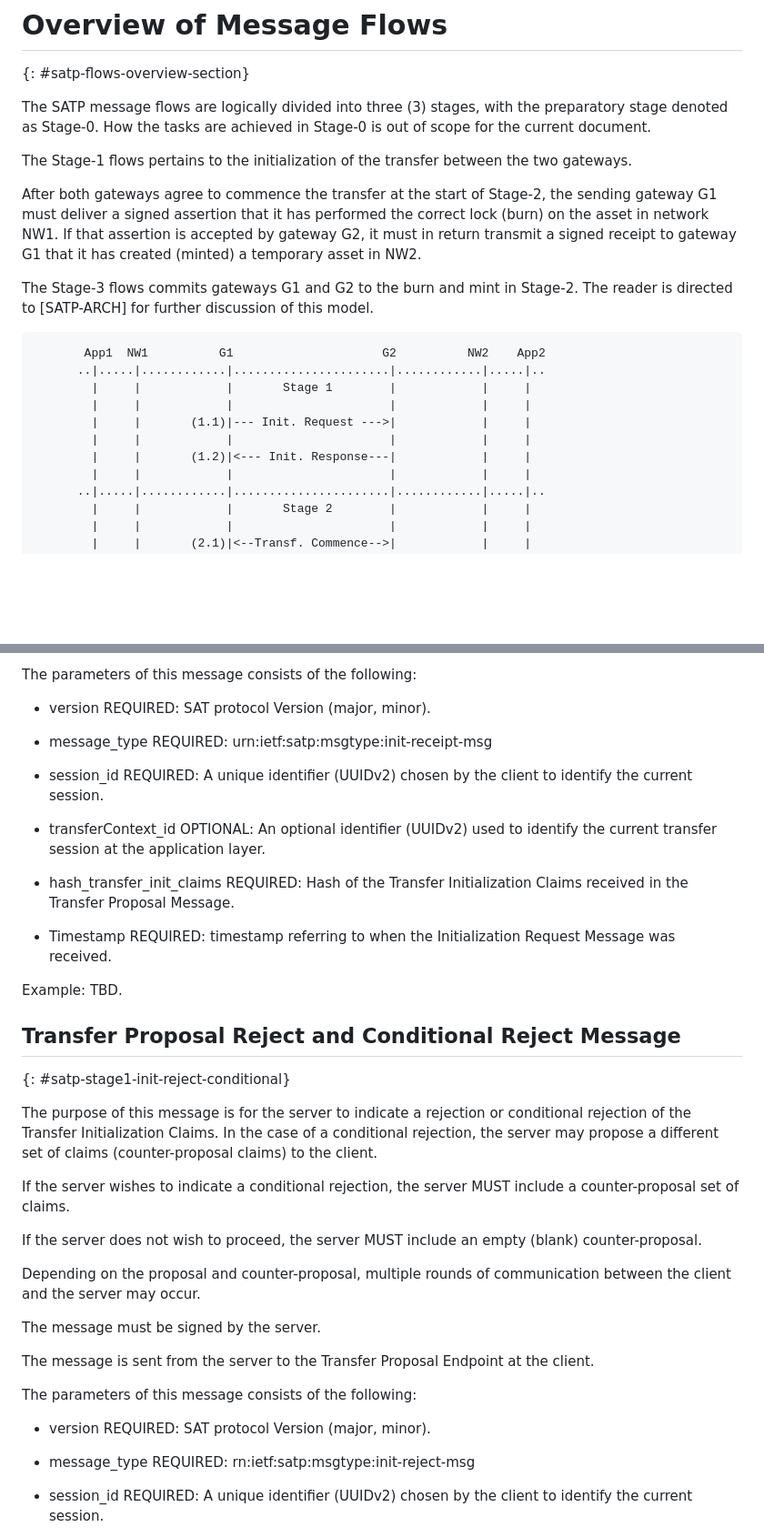
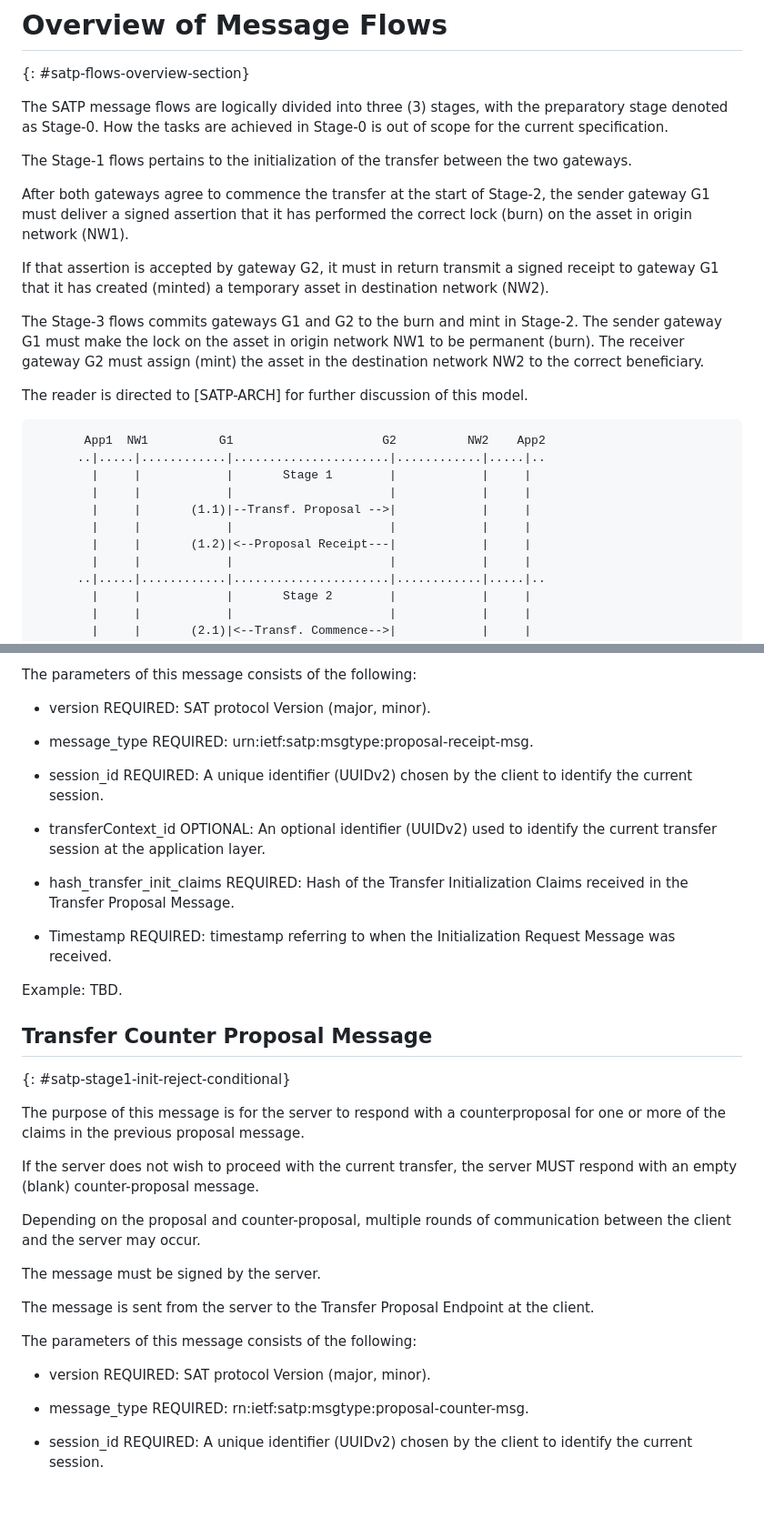
Before and after one commit to ietf-satp/draft-ietf-satp-core, a Markdown page: draft-ietf-satp-core.md, 2 parts joined by grey strips. Shown: that part at 91% size. GitHub-like rendering; blank space fills up the shorter version.

````diff
--- a/draft-ietf-satp-core.md
+++ b/draft-ietf-satp-core.md
@@ -389,22 +395,26 @@ The client and server must mutually agree on the asset type or profile that is t
 
 {: #satp-flows-overview-section}
 
-The SATP message flows are logically divided into three (3) stages, with the preparatory stage denoted as Stage-0. How the tasks are achieved in Stage-0 is out of scope for the current document.
+The SATP message flows are logically divided into three (3) stages, with the preparatory stage denoted as Stage-0. How the tasks are achieved in Stage-0 is out of scope for the current specification.
 
 The Stage-1 flows pertains to the initialization of the transfer between the two gateways.
 
-After both gateways agree to commence the transfer at the start of Stage-2, the sending gateway G1 must deliver a signed assertion that it has performed the correct lock (burn) on the asset in network NW1. If that assertion is accepted by gateway G2, it must in return transmit a signed receipt to gateway G1 that it has created (minted) a temporary asset in NW2.
-
-The Stage-3 flows commits gateways G1 and G2 to the burn and mint in Stage-2. The reader is directed to [SATP-ARCH] for further discussion of this model.
+After both gateways agree to commence the transfer at the start of Stage-2, the sender gateway G1 must deliver a signed assertion that it has performed the correct lock (burn) on the asset in origin network (NW1).
+
+If that assertion is accepted by gateway G2, it must in return transmit a signed receipt to gateway G1 that it has created (minted) a temporary asset in destination network (NW2).
+
+The Stage-3 flows commits gateways G1 and G2 to the burn and mint in Stage-2.  The sender gateway G1 must make the lock on the asset in origin network NW1 to be permanent (burn). The receiver gateway G2 must assign (mint) the asset in the destination network NW2 to the correct beneficiary.
+
+The reader is directed to [SATP-ARCH] for further discussion of this model.
 
 ```
        App1  NW1          G1                     G2          NW2    App2
       ..|.....|............|......................|............|.....|..
         |     |            |       Stage 1        |            |     |
         |     |            |                      |            |     |
-        |     |       (1.1)|--- Init. Request --->|            |     |
-        |     |            |                      |            |     |
-        |     |       (1.2)|<--- Init. Response---|            |     |
+        |     |       (1.1)|--Transf. Proposal -->|            |     |
+        |     |            |                      |            |     |
+        |     |       (1.2)|<--Proposal Receipt---|            |     |
         |     |            |                      |            |     |
       ..|.....|............|......................|............|.....|..
         |     |            |       Stage 2        |            |     |
@@ -653,7 +636,7 @@ The parameters of this message consists of the following:
 
 - version REQUIRED: SAT protocol Version (major, minor).
 
-- message_type REQUIRED: urn:ietf:satp:msgtype:init-receipt-msg
+- message_type REQUIRED: urn:ietf:satp:msgtype:proposal-receipt-msg.
 
 - session_id REQUIRED: A unique identifier (UUIDv2) chosen by the
   client to identify the current session.
@@ -669,23 +652,15 @@ The parameters of this message consists of the following:
 
 Example: TBD.
 
-## Transfer Proposal Reject and Conditional Reject Message
+## Transfer Counter Proposal Message
 
 {: #satp-stage1-init-reject-conditional}
 
-The purpose of this message is for the server to
-indicate a rejection or conditional rejection of
-the Transfer Initialization Claims.
-In the case of a conditional rejection, the server may propose
-a different set of claims (counter-proposal claims) to the client.
-
-If the server wishes to indicate a conditional rejection,
-the server MUST include a counter-proposal set of claims.
-
-If the server does not wish to proceed, the server MUST include an empty (blank) counter-proposal.
-
-Depending on the proposal and counter-proposal,
-multiple rounds of communication between the client and the server may occur.
+The purpose of this message is for the server to respond with a counterproposal for one or more of the claims in the previous proposal message.
+
+If the server does not wish to proceed with the current transfer, the server MUST respond with an empty (blank) counter-proposal message.
+
+Depending on the proposal and counter-proposal, multiple rounds of communication between the client and the server may occur.
 
 The message must be signed by the server.
 
@@ -695,7 +670,7 @@ The parameters of this message consists of the following:
 
 - version REQUIRED: SAT protocol Version (major, minor).
 
-- message_type REQUIRED: rn:ietf:satp:msgtype:init-reject-msg
+- message_type REQUIRED: rn:ietf:satp:msgtype:proposal-counter-msg.
 
 - session_id REQUIRED: A unique identifier (UUIDv2) chosen by the
   client to identify the current session.
````
Also changed, not shown: other parts of draft-ietf-satp-core.md (+103 -124 lines).
